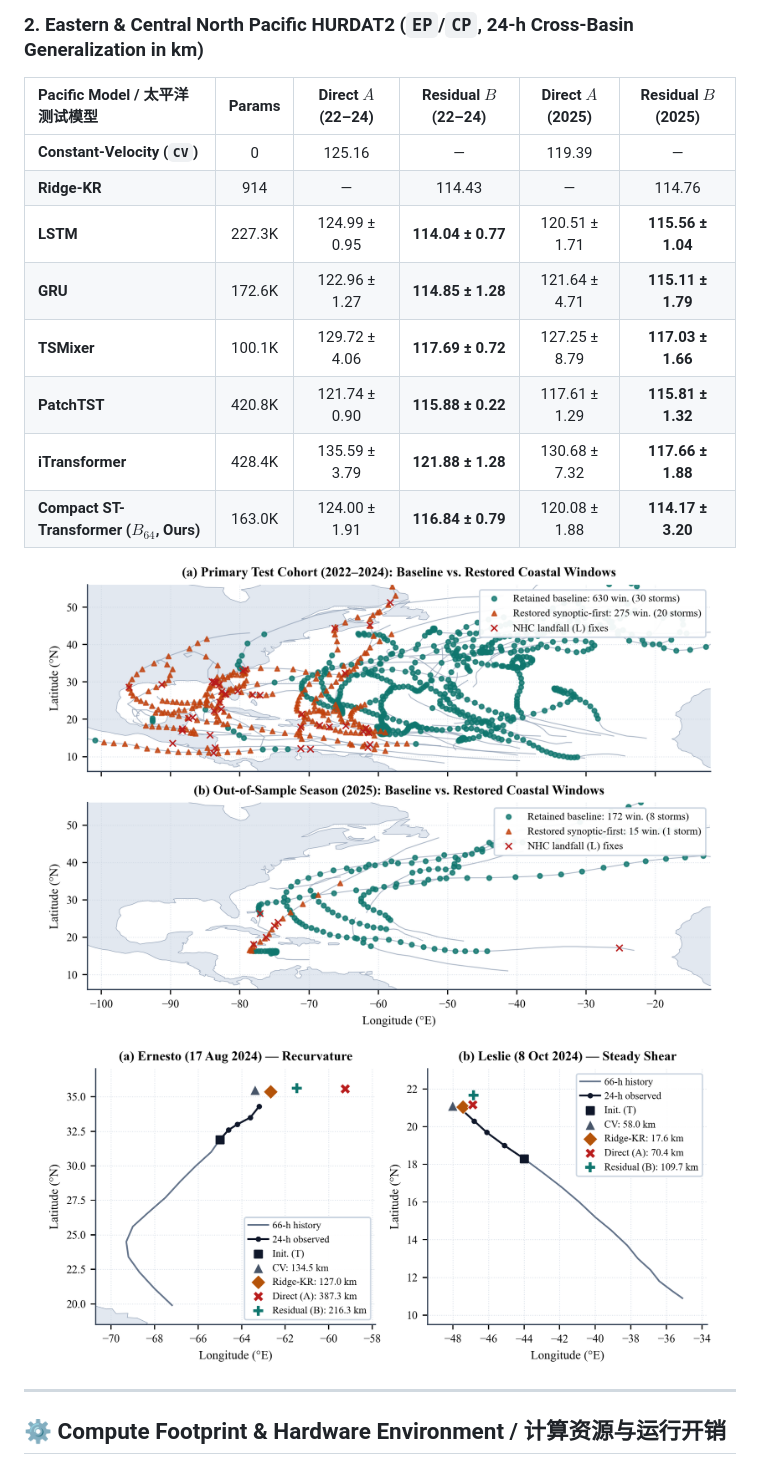
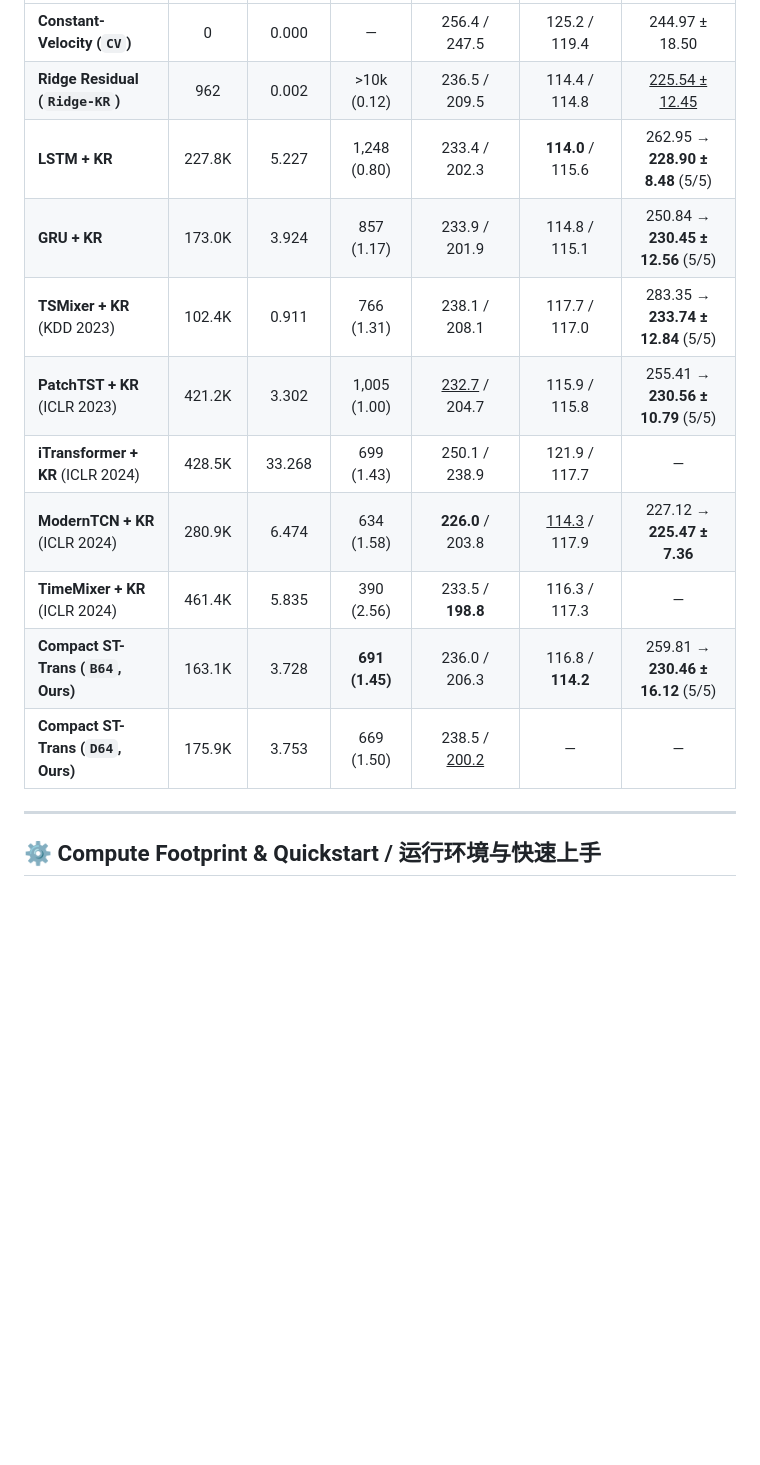
Before and after one commit to WYH302/TyphoFormer-for-Hurricane-Track-Forecasting, a Markdown page: README.md, the part around one of its changes. Drawn GitHub-style; blank space fills up the shorter version.

```diff
--- a/README.md
+++ b/README.md
@@ -74,25 +53,16 @@ An open-source empirical study and reproducibility toolkit exploring **co-moving
-### 2. Eastern & Central North Pacific HURDAT2 (`EP`/`CP`, 24-h Cross-Basin Generalization in km)
-
-| Pacific Model / 太平洋测试模型 | Params | Direct $A$ (22–24) | **Residual $B$ (22–24)** | Direct $A$ (2025) | **Residual $B$ (2025)** |
-| :--- | :---: | :---: | :---: | :---: | :---: |
-| **Constant-Velocity (`CV`)** | 0 | 125.16 | — | 119.39 | — |
-| **Ridge-KR** | 914 | — | 114.43 | — | 114.76 |
-| **LSTM** | 227.3K | 124.99 ± 0.95 | **114.04 ± 0.77** | 120.51 ± 1.71 | **115.56 ± 1.04** |
-| **GRU** | 172.6K | 122.96 ± 1.27 | **114.85 ± 1.28** | 121.64 ± 4.71 | **115.11 ± 1.79** |
-| **TSMixer** | 100.1K | 129.72 ± 4.06 | **117.69 ± 0.72** | 127.25 ± 8.79 | **117.03 ± 1.66** |
-| **PatchTST** | 420.8K | 121.74 ± 0.90 | **115.88 ± 0.22** | 117.61 ± 1.29 | **115.81 ± 1.32** |
-| **iTransformer** | 428.4K | 135.59 ± 3.79 | **121.88 ± 1.28** | 130.68 ± 7.32 | **117.66 ± 1.88** |
-| **Compact ST-Transformer ($B_{64}$, Ours)** | 163.0K | 124.00 ± 1.91 | **116.84 ± 0.79** | 120.08 ± 1.88 | **114.17 ± 3.20** |
-
-<p align="center">
-  <img src="assets/coverage_map.png" alt="Spatial Coverage Comparison: Contiguous-Row Filtering vs. Synoptic-First Reconstruction" width="94%">
-</p>
-
-<p align="center">
-  <img src="assets/forecast_cases.png" alt="Representative 24-h Track Case Studies: Hurricane Ernesto and Hurricane Leslie" width="94%">
-</p>
+| **Constant-Velocity (`CV`)** | 0 | 0.000 | — | 256.4 / 247.5 | 125.2 / 119.4 | 244.97 ± 18.50 |
+| **Ridge Residual (`Ridge-KR`)** | 962 | 0.002 | >10k (0.12) | 236.5 / 209.5 | 114.4 / 114.8 | <u>225.54 ± 12.45</u> |
+| **LSTM + KR** | 227.8K | 5.227 | 1,248 (0.80) | 233.4 / 202.3 | **114.0** / 115.6 | 262.95 → **228.90 ± 8.48** (5/5) |
+| **GRU + KR** | 173.0K | 3.924 | 857 (1.17) | 233.9 / 201.9 | 114.8 / 115.1 | 250.84 → **230.45 ± 12.56** (5/5) |
+| **TSMixer + KR** (KDD 2023) | 102.4K | 0.911 | 766 (1.31) | 238.1 / 208.1 | 117.7 / 117.0 | 283.35 → **233.74 ± 12.84** (5/5) |
+| **PatchTST + KR** (ICLR 2023) | 421.2K | 3.302 | 1,005 (1.00) | <u>232.7</u> / 204.7 | 115.9 / 115.8 | 255.41 → **230.56 ± 10.79** (5/5) |
+| **iTransformer + KR** (ICLR 2024) | 428.5K | 33.268 | 699 (1.43) | 250.1 / 238.9 | 121.9 / 117.7 | — |
+| **ModernTCN + KR** (ICLR 2024) | 280.9K | 6.474 | 634 (1.58) | **226.0** / 203.8 | <u>114.3</u> / 117.9 | 227.12 → **225.47 ± 7.36** |
+| **TimeMixer + KR** (ICLR 2024) | 461.4K | 5.835 | 390 (2.56) | 233.5 / **198.8** | 116.3 / 117.3 | — |
+| **Compact ST-Trans (`B64`, Ours)** | 163.1K | 3.728 | **691 (1.45)** | 236.0 / 206.3 | 116.8 / **114.2** | 259.81 → **230.46 ± 16.12** (5/5) |
+| **Compact ST-Trans (`D64`, Ours)** | 175.9K | 3.753 | 669 (1.50) | 238.5 / <u>200.2</u> | — | — |
 
 ---
 
-## ⚙️ Compute Footprint & Hardware Environment / 计算资源与运行开销
+## ⚙️ Compute Footprint & Quickstart / 运行环境与快速上手
 
```
Also changed, not shown: other parts of README.md (+23 -60 lines), assets/fig_cross_basin_and_sota_cases.png (added), assets/fig_sota_universality.png, 8 other files.
